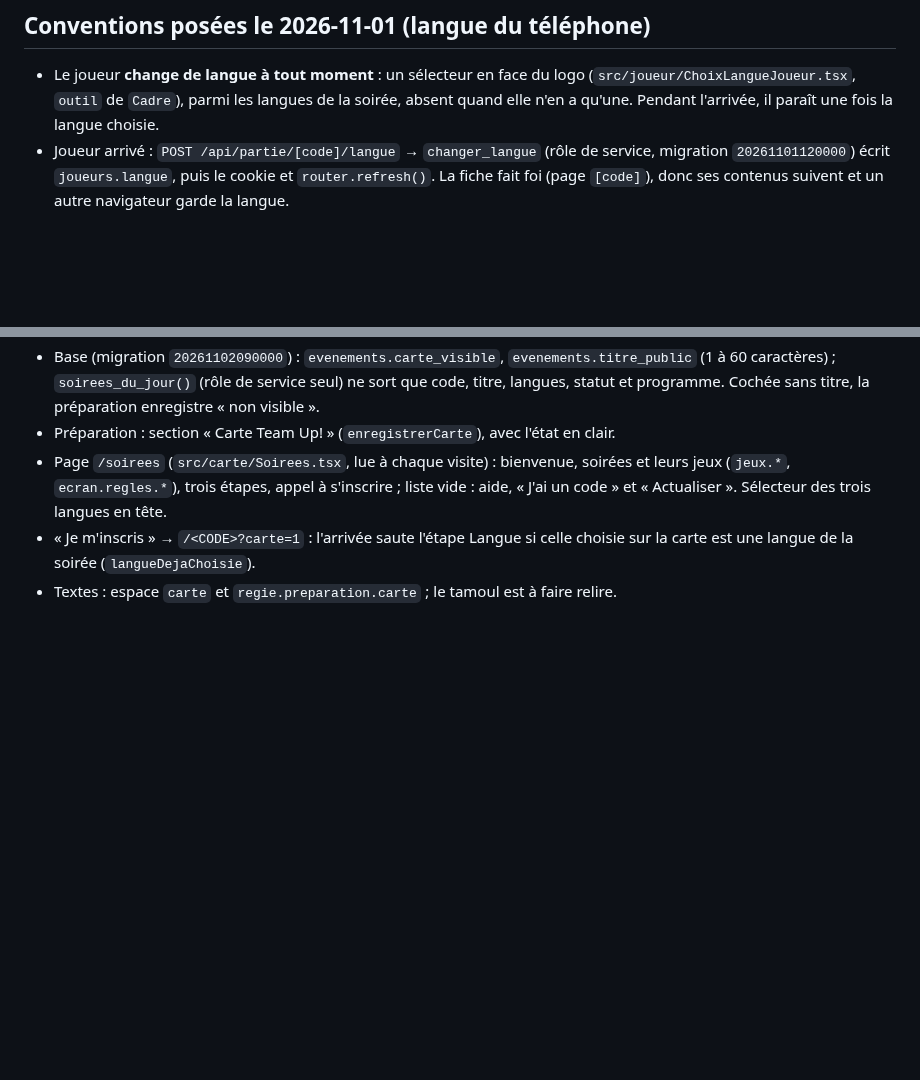
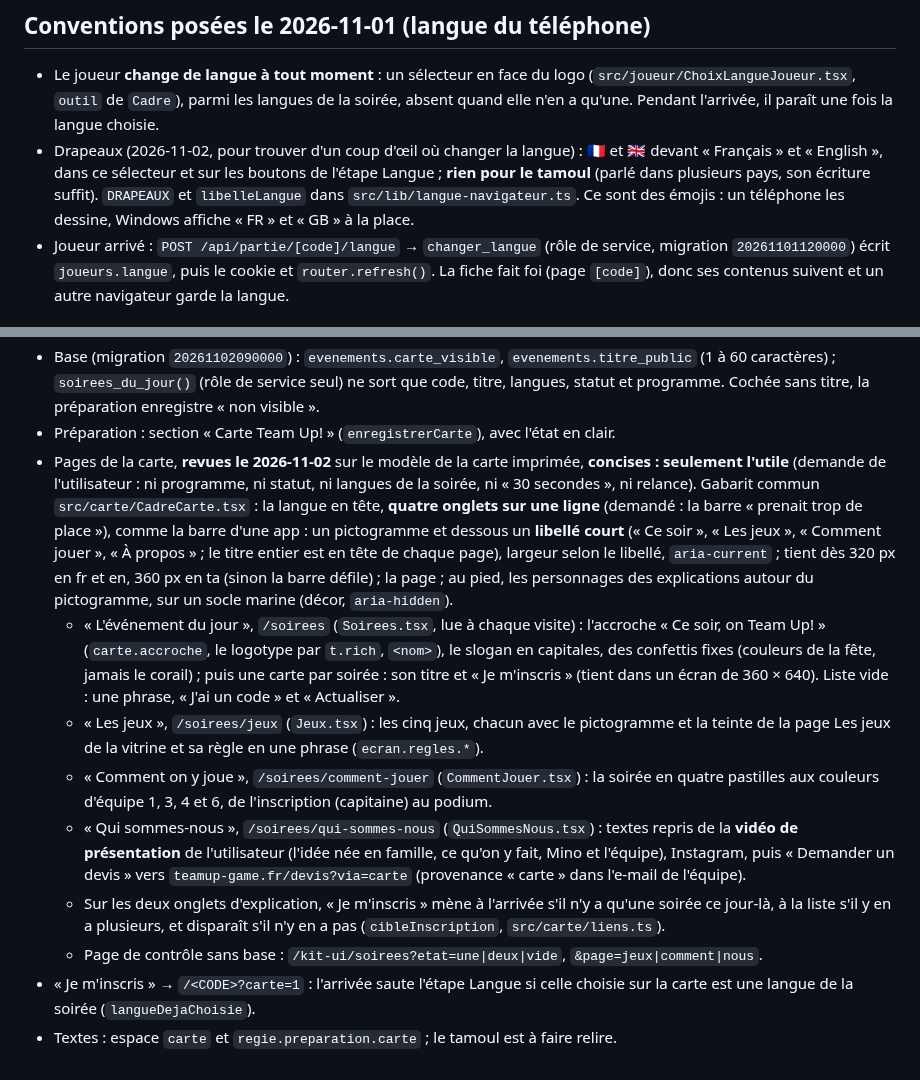
Before and after one commit to darvinho93-boop/TeamUp, a Markdown page: CLAUDE.md, 2 parts joined by grey strips. GitHub-like rendering; blank space fills up the shorter version.

Commit message:
docs: conventions de la carte Team Up! (onglets, pages concises, drapeaux)
Co-Authored-By: Claude Opus 5.5 <noreply@anthropic.com>
Claude-Session: https://claude.ai/code/session_014w8ux1VKoV1SgzT71KDZtU

```diff
--- a/CLAUDE.md
+++ b/CLAUDE.md
@@ -1068,6 +1068,11 @@ contenus de Points communs et du Mime sont **tirés au hasard dans une réserve*
 - Le joueur **change de langue à tout moment** : un sélecteur en face du logo
   (`src/joueur/ChoixLangueJoueur.tsx`, `outil` de `Cadre`), parmi les langues de la soirée,
   absent quand elle n'en a qu'une. Pendant l'arrivée, il paraît une fois la langue choisie.
+- Drapeaux (2026-11-02, pour trouver d'un coup d'œil où changer la langue) : 🇫🇷 et 🇬🇧 devant
+  « Français » et « English », dans ce sélecteur et sur les boutons de l'étape Langue ; **rien
+  pour le tamoul** (parlé dans plusieurs pays, son écriture suffit). `DRAPEAUX` et
+  `libelleLangue` dans `src/lib/langue-navigateur.ts`. Ce sont des émojis : un téléphone les
+  dessine, Windows affiche « FR » et « GB » à la place.
 - Joueur arrivé : `POST /api/partie/[code]/langue` → `changer_langue` (rôle de service, migration
   `20261101120000`) écrit `joueurs.langue`, puis le cookie et `router.refresh()`. La fiche fait
   foi (page `[code]`), donc ses contenus suivent et un autre navigateur garde la langue.
@@ -1086,9 +1091,32 @@ même** (heure de Paris), jusqu'à la clôture ; un appui mène **directement**
   (1 à 60 caractères) ; `soirees_du_jour()` (rôle de service seul) ne sort que code, titre,
   langues, statut et programme. Cochée sans titre, la préparation enregistre « non visible ».
 - Préparation : section « Carte Team Up! » (`enregistrerCarte`), avec l'état en clair.
-- Page `/soirees` (`src/carte/Soirees.tsx`, lue à chaque visite) : bienvenue, soirées et leurs jeux
-  (`jeux.*`, `ecran.regles.*`), trois étapes, appel à s'inscrire ; liste vide : aide, « J'ai un
-  code » et « Actualiser ». Sélecteur des trois langues en tête.
+- Pages de la carte, **revues le 2026-11-02** sur le modèle de la carte imprimée, **concises :
+  seulement l'utile** (demande de l'utilisateur : ni programme, ni statut, ni langues de la
+  soirée, ni « 30 secondes », ni relance). Gabarit commun `src/carte/CadreCarte.tsx` : la langue
+  en tête, **quatre onglets sur une ligne** (demandé : la barre « prenait trop de place »), comme la
+  barre d'une app : un pictogramme et dessous un **libellé court** (« Ce soir », « Les jeux »,
+  « Comment jouer », « À propos » ; le titre entier est en tête de chaque page), largeur selon le
+  libellé, `aria-current` ; tient dès 320 px en fr et en, 360 px en ta (sinon la barre défile) ;
+  la page ; au pied, les personnages des explications autour du pictogramme, sur un socle marine
+  (décor, `aria-hidden`).
+  - « L'événement du jour », `/soirees` (`Soirees.tsx`, lue à chaque visite) : l'accroche « Ce
+    soir, on Team Up! » (`carte.accroche`, le logotype par `t.rich`, `<nom>`), le slogan en
+    capitales, des confettis fixes (couleurs de la fête, jamais le corail) ; puis une carte par
+    soirée : son titre et « Je m'inscris » (tient dans un écran de 360 × 640). Liste vide : une
+    phrase, « J'ai un code » et « Actualiser ».
+  - « Les jeux », `/soirees/jeux` (`Jeux.tsx`) : les cinq jeux, chacun avec le pictogramme et la
+    teinte de la page Les jeux de la vitrine et sa règle en une phrase (`ecran.regles.*`).
+  - « Comment on y joue », `/soirees/comment-jouer` (`CommentJouer.tsx`) : la soirée en quatre
+    pastilles aux couleurs d'équipe 1, 3, 4 et 6, de l'inscription (capitaine) au podium.
+  - « Qui sommes-nous », `/soirees/qui-sommes-nous` (`QuiSommesNous.tsx`) : textes repris de la
+    **vidéo de présentation** de l'utilisateur (l'idée née en famille, ce qu'on y fait, Mino et
+    l'équipe), Instagram, puis « Demander un devis » vers `teamup-game.fr/devis?via=carte`
+    (provenance « carte » dans l'e-mail de l'équipe).
+  - Sur les deux onglets d'explication, « Je m'inscris » mène à l'arrivée s'il n'y a qu'une
+    soirée ce jour-là, à la liste s'il y en a plusieurs, et disparaît s'il n'y en a pas
+    (`cibleInscription`, `src/carte/liens.ts`).
+  - Page de contrôle sans base : `/kit-ui/soirees?etat=une|deux|vide`, `&page=jeux|comment|nous`.
 - « Je m'inscris » → `/<CODE>?carte=1` : l'arrivée saute l'étape Langue si celle choisie sur la
   carte est une langue de la soirée (`langueDejaChoisie`).
 - Textes : espace `carte` et `regie.preparation.carte` ; le tamoul est à faire relire.
```
